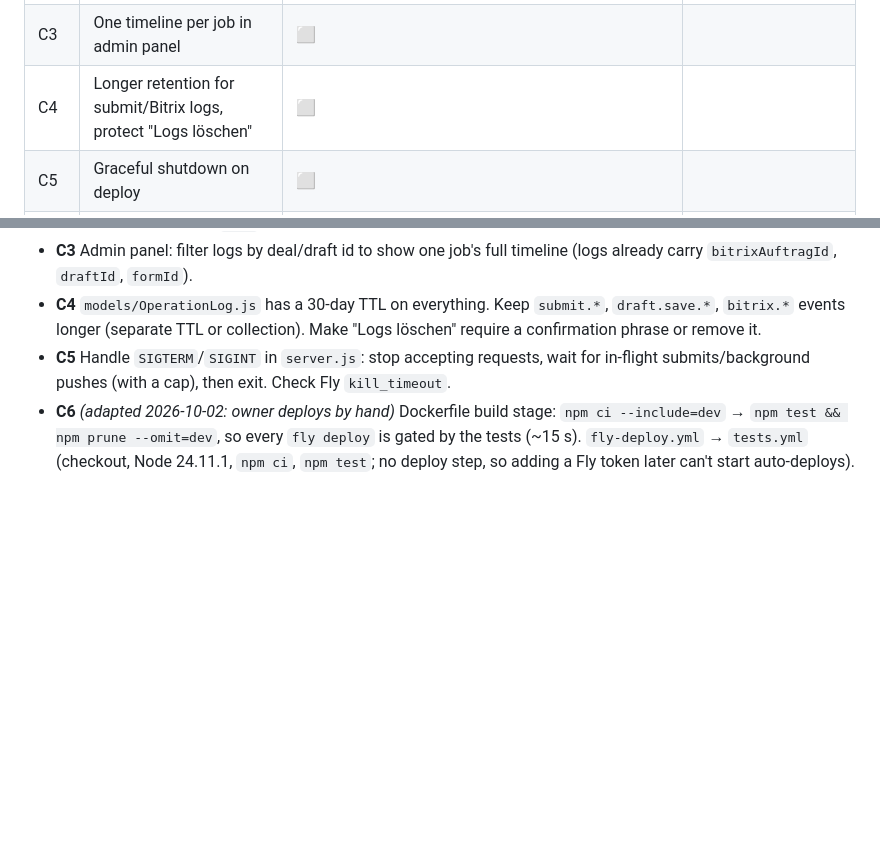
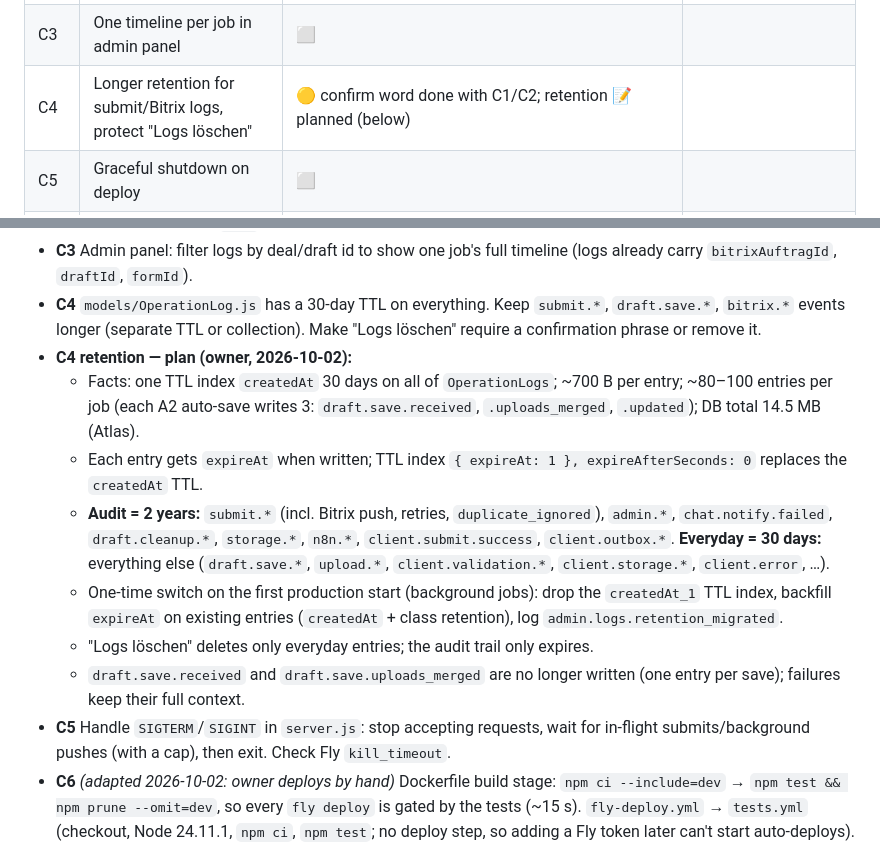
Before and after one commit to it-emc2/bau-formular, a Markdown page: docs/10-reliability-plan.md, 2 parts joined by grey strips. Rendered like a GitHub page; blank space fills up the shorter version.

Commit message:
Plan C4 log retention with the owner's decisions
Co-Authored-By: Claude Opus 5.5 <noreply@anthropic.com>

```diff
--- a/docs/10-reliability-plan.md
+++ b/docs/10-reliability-plan.md
@@ -33,7 +33,7 @@ A professional web app for **non-technical workers on iPhones**:
 | B7 | File size check at pick time | ⬜ | |
 | C1 | Filter client-log noise | ✅ done, 95/95 tests; local check: extension errors dropped in the browser, `Script error.` dropped by the server. **Live** (owner deploy): new client code served; `Script error.` and `__firefox__` → `ignored: true` | `plan/reliability-roadmap` |
 | C3 | One timeline per job in admin panel | ⬜ | |
-| C4 | Longer retention for submit/Bitrix logs, protect "Logs löschen" | ⬜ | |
+| C4 | Longer retention for submit/Bitrix logs, protect "Logs löschen" | 🟡 confirm word done with C1/C2; retention 📝 planned (below) | |
 | C5 | Graceful shutdown on deploy | ⬜ | |
 | C6 | Tests block a broken `fly deploy` (Docker build) + GitHub workflow tests-only | ✅ done; verified with `fly deploy --build-only`: passes (89 + 1 skipped), and a deliberately broken test aborts the build | `plan/reliability-roadmap` |
 | C7 | Compress video on upload, daily orphan cleanup, 80 % volume alarm | ✅ done, 90/90 tests; local e2e: 17.6 MB `.mov` → 186 KB `.mp4` in 1.6 s, original + temp removed. **Live** (owner deploy 2026-10-02 12:11): same test via `/debug-bitrix-payload` → 180 KB `.mp4` on the volume, no `.mov`/temp left; volume 28 %. The test file `1790943930554-c14ac81c-IMG_TEST.mp4` is an orphan on purpose: the daily cleanup should delete it after 24 h (`storage.orphans.deleted`) | `plan/reliability-roadmap` |
@@ -243,6 +243,13 @@ Read `UPLOAD_MAX_MB` (currently unused) into multer `limits`, expose the limit t
   - Tests: unit test for the alias rewrite; local e2e with a large video: the save answers before compression, the draft points to the `.mp4` afterwards.
 - **C3** Admin panel: filter logs by deal/draft id to show one job's full timeline (logs already carry `bitrixAuftragId`, `draftId`, `formId`).
 - **C4** `models/OperationLog.js` has a 30-day TTL on everything. Keep `submit.*`, `draft.save.*`, `bitrix.*` events longer (separate TTL or collection). Make "Logs löschen" require a confirmation phrase or remove it.
+- **C4 retention — plan (owner, 2026-10-02):**
+  - Facts: one TTL index `createdAt` 30 days on all of `OperationLogs`; ~700 B per entry; ~80–100 entries per job (each A2 auto-save writes 3: `draft.save.received`, `.uploads_merged`, `.updated`); DB total 14.5 MB (Atlas).
+  - Each entry gets `expireAt` when written; TTL index `{ expireAt: 1 }, expireAfterSeconds: 0` replaces the `createdAt` TTL.
+  - **Audit = 2 years:** `submit.*` (incl. Bitrix push, retries, `duplicate_ignored`), `admin.*`, `chat.notify.failed`, `draft.cleanup.*`, `storage.*`, `n8n.*`, `client.submit.success`, `client.outbox.*`. **Everyday = 30 days:** everything else (`draft.save.*`, `upload.*`, `client.validation.*`, `client.storage.*`, `client.error`, …).
+  - One-time switch on the first production start (background jobs): drop the `createdAt_1` TTL index, backfill `expireAt` on existing entries (`createdAt` + class retention), log `admin.logs.retention_migrated`.
+  - "Logs löschen" deletes only everyday entries; the audit trail only expires.
+  - `draft.save.received` and `draft.save.uploads_merged` are no longer written (one entry per save); failures keep their full context.
 - **C5** Handle `SIGTERM`/`SIGINT` in `server.js`: stop accepting requests, wait for in-flight submits/background pushes (with a cap), then exit. Check Fly `kill_timeout`.
 - **C6** *(adapted 2026-10-02: owner deploys by hand)* Dockerfile build stage: `npm ci --include=dev` → `npm test && npm prune --omit=dev`, so every `fly deploy` is gated by the tests (~15 s). `fly-deploy.yml` → `tests.yml` (checkout, Node 24.11.1, `npm ci`, `npm test`; no deploy step, so adding a Fly token later can't start auto-deploys). `jest.config.js` ignores `<rootDir>/.claude/` (old worktrees). In the Docker build the video test is skipped (no ffmpeg in the build stage).
 - **C7** Volume `bau_uploads` (2 GB). **Measured 2026-10-02** (`fly ssh console -C "df -h /data"`): 514 MB used (28 %), 308 files; 17 videos > 10 MB = 426 MB (83 %); 15 files older than 30 days = 81 MB.
```
